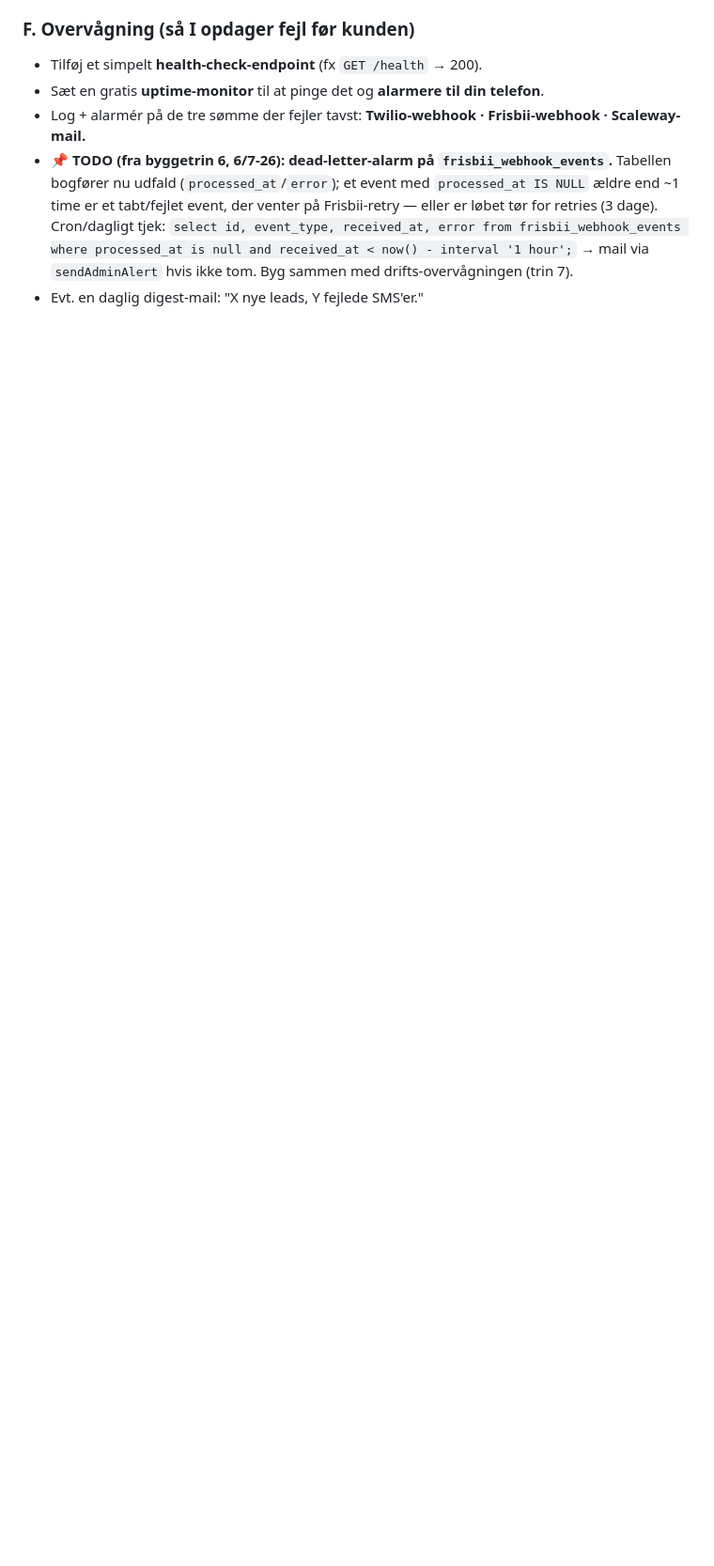
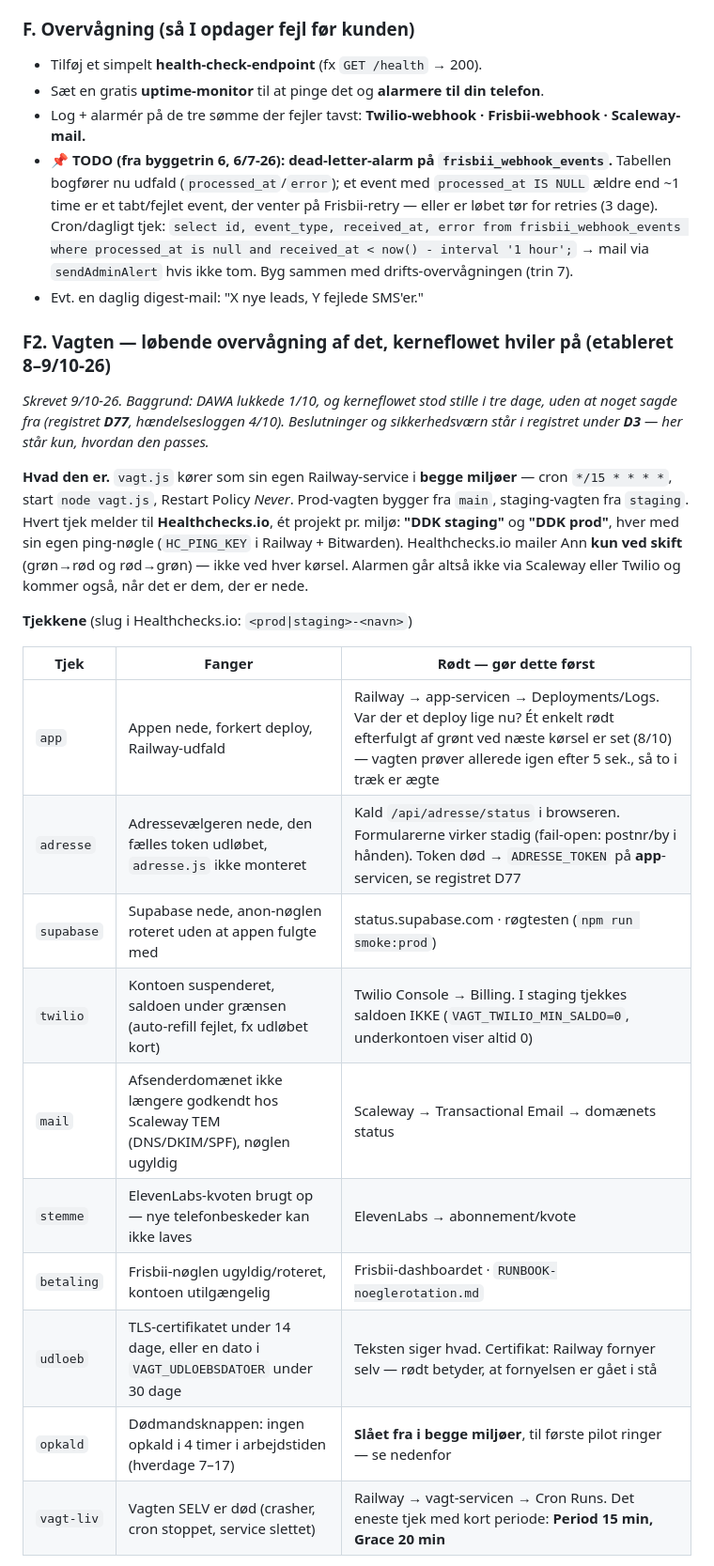
Before and after one commit to AnneAnn-dev/sms-backend, a Markdown page: docs/ditdigitalekontor-drift-runbook.md, the part around one of its changes. Shown at 94% size. Rendered like a GitHub page; blank space fills up the shorter version.

Commit message:
Runbook: F2 vagten - tjek, alarmer, faldgruber og rutiner (D3)

```diff
--- a/docs/ditdigitalekontor-drift-runbook.md
+++ b/docs/ditdigitalekontor-drift-runbook.md
@@ -506,3 +506,24 @@ De tre huskeregler, når du sætter det: enkelte anførselstegn (dobbelte lader
 - 📌 **TODO (fra byggetrin 6, 6/7-26): dead-letter-alarm på `frisbii_webhook_events`.** Tabellen bogfører nu udfald (`processed_at`/`error`); et event med `processed_at IS NULL` ældre end ~1 time er et tabt/fejlet event, der venter på Frisbii-retry — eller er løbet tør for retries (3 dage). Cron/dagligt tjek: `select id, event_type, received_at, error from frisbii_webhook_events where processed_at is null and received_at < now() - interval '1 hour';` → mail via `sendAdminAlert` hvis ikke tom. Byg sammen med drifts-overvågningen (trin 7).
 - Evt. en daglig digest-mail: "X nye leads, Y fejlede SMS'er."
 
+### F2. Vagten — løbende overvågning af det, kerneflowet hviler på (etableret 8–9/10-26)
+
+*Skrevet 9/10-26. Baggrund: DAWA lukkede 1/10, og kerneflowet stod stille i tre dage, uden at noget sagde fra (registret **D77**, hændelsesloggen 4/10). Beslutninger og sikkerhedsværn står i registret under **D3** — her står kun, hvordan den passes.*
+
+**Hvad den er.** `vagt.js` kører som sin egen Railway-service i **begge miljøer** — cron `*/15 * * * *`, start `node vagt.js`, Restart Policy *Never*. Prod-vagten bygger fra `main`, staging-vagten fra `staging`. Hvert tjek melder til **Healthchecks.io**, ét projekt pr. miljø: **"DDK staging"** og **"DDK prod"**, hver med sin egen ping-nøgle (`HC_PING_KEY` i Railway + Bitwarden). Healthchecks.io mailer Ann **kun ved skift** (grøn→rød og rød→grøn) — ikke ved hver kørsel. Alarmen går altså ikke via Scaleway eller Twilio og kommer også, når det er dem, der er nede.
+
+**Tjekkene** (slug i Healthchecks.io: `<prod|staging>-<navn>`)
+
+| Tjek | Fanger | Rødt — gør dette først |
+|---|---|---|
+| `app` | Appen nede, forkert deploy, Railway-udfald | Railway → app-servicen → Deployments/Logs. Var der et deploy lige nu? Ét enkelt rødt efterfulgt af grønt ved næste kørsel er set (8/10) — vagten prøver allerede igen efter 5 sek., så to i træk er ægte |
+| `adresse` | Adressevælgeren nede, den fælles token udløbet, `adresse.js` ikke monteret | Kald `/api/adresse/status` i browseren. Formularerne virker stadig (fail-open: postnr/by i hånden). Token død → `ADRESSE_TOKEN` på **app**-servicen, se registret D77 |
+| `supabase` | Supabase nede, anon-nøglen roteret uden at appen fulgte med | status.supabase.com · røgtesten (`npm run smoke:prod`) |
+| `twilio` | Kontoen suspenderet, saldoen under grænsen (auto-refill fejlet, fx udløbet kort) | Twilio Console → Billing. I staging tjekkes saldoen IKKE (`VAGT_TWILIO_MIN_SALDO=0`, underkontoen viser altid 0) |
+| `mail` | Afsenderdomænet ikke længere godkendt hos Scaleway TEM (DNS/DKIM/SPF), nøglen ugyldig | Scaleway → Transactional Email → domænets status |
+| `stemme` | ElevenLabs-kvoten brugt op — nye telefonbeskeder kan ikke laves | ElevenLabs → abonnement/kvote |
+| `betaling` | Frisbii-nøglen ugyldig/roteret, kontoen utilgængelig | Frisbii-dashboardet · `RUNBOOK-noeglerotation.md` |
+| `udloeb` | TLS-certifikatet under 14 dage, eller en dato i `VAGT_UDLOEBSDATOER` under 30 dage | Teksten siger hvad. Certifikat: Railway fornyer selv — rødt betyder, at fornyelsen er gået i stå |
+| `opkald` | Dødmandsknappen: ingen opkald i 4 timer i arbejdstiden (hverdage 7–17) | **Slået fra i begge miljøer**, til første pilot ringer — se nedenfor |
+| `vagt-liv` | Vagten SELV er død (crasher, cron stoppet, service slettet) | Railway → vagt-servicen → Cron Runs. Det eneste tjek med kort periode: **Period 15 min, Grace 20 min** |
+
```
Also changed, not shown: other parts of docs/ditdigitalekontor-drift-runbook.md (+19 -0 lines).
